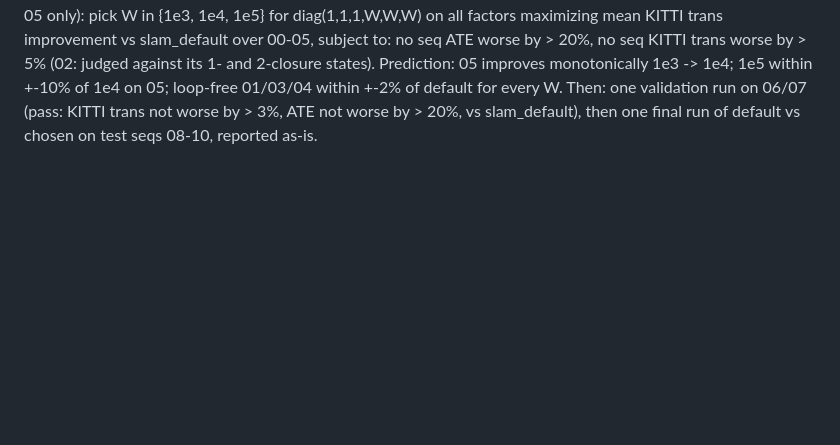
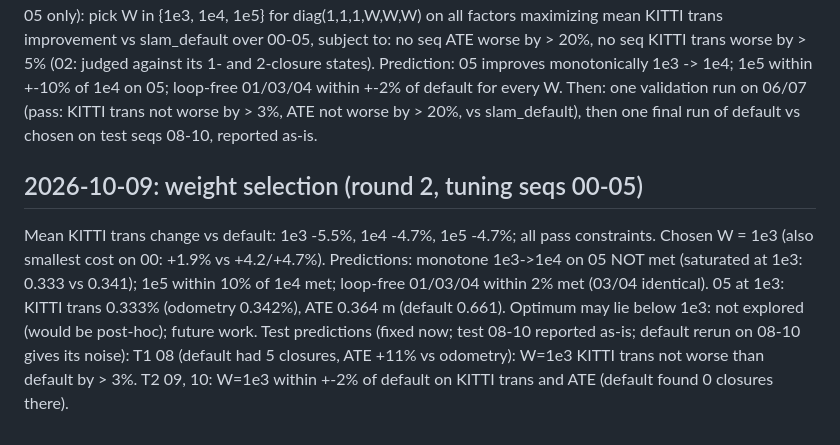
Before and after one commit to yassinmtibaa/lidar-loop-closure-weighting, a Markdown page: docs/decisions.md, the part around the change. GitHub-like rendering; blank space fills up the shorter version.

Commit message:
Select W=1e3; test predictions

```diff
--- a/docs/decisions.md
+++ b/docs/decisions.md
@@ -418,3 +418,13 @@ no seq KITTI trans worse by > 5% (02: judged against its 1- and 2-closure states
 monotonically 1e3 -> 1e4; 1e5 within +-10% of 1e4 on 05; loop-free 01/03/04 within +-2% of default for every W.
 Then: one validation run on 06/07 (pass: KITTI trans not worse by > 3%, ATE not worse by > 20%, vs slam_default),
 then one final run of default vs chosen on test seqs 08-10, reported as-is.
+
+## 2026-10-09: weight selection (round 2, tuning seqs 00-05)
+Mean KITTI trans change vs default: 1e3 -5.5%, 1e4 -4.7%, 1e5 -4.7%; all pass constraints. Chosen W = 1e3 (also
+smallest cost on 00: +1.9% vs +4.2/+4.7%). Predictions: monotone 1e3->1e4 on 05 NOT met (saturated at 1e3:
+0.333 vs 0.341); 1e5 within 10% of 1e4 met; loop-free 01/03/04 within 2% met (03/04 identical).
+05 at 1e3: KITTI trans 0.333% (odometry 0.342%), ATE 0.364 m (default 0.661). Optimum may lie below 1e3:
+not explored (would be post-hoc); future work.
+Test predictions (fixed now; test 08-10 reported as-is; default rerun on 08-10 gives its noise):
+T1 08 (default had 5 closures, ATE +11% vs odometry): W=1e3 KITTI trans not worse than default by > 3%.
+T2 09, 10: W=1e3 within +-2% of default on KITTI trans and ATE (default found 0 closures there).
```
